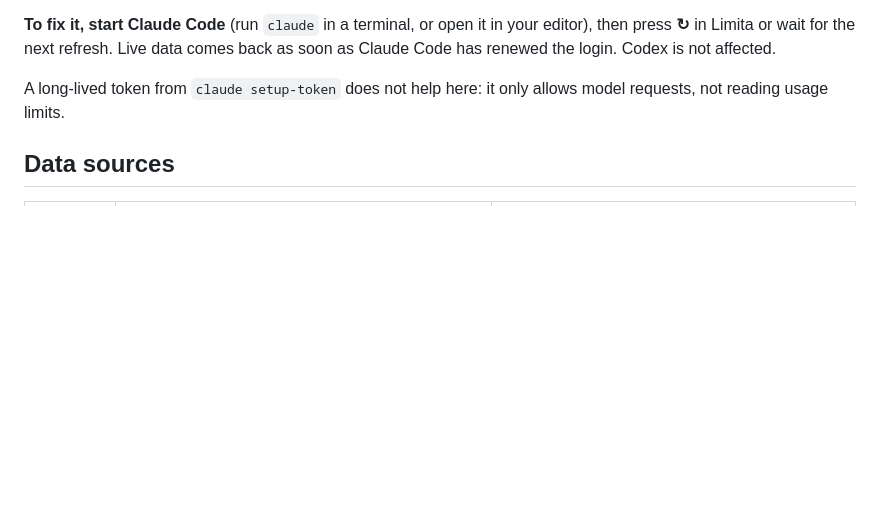
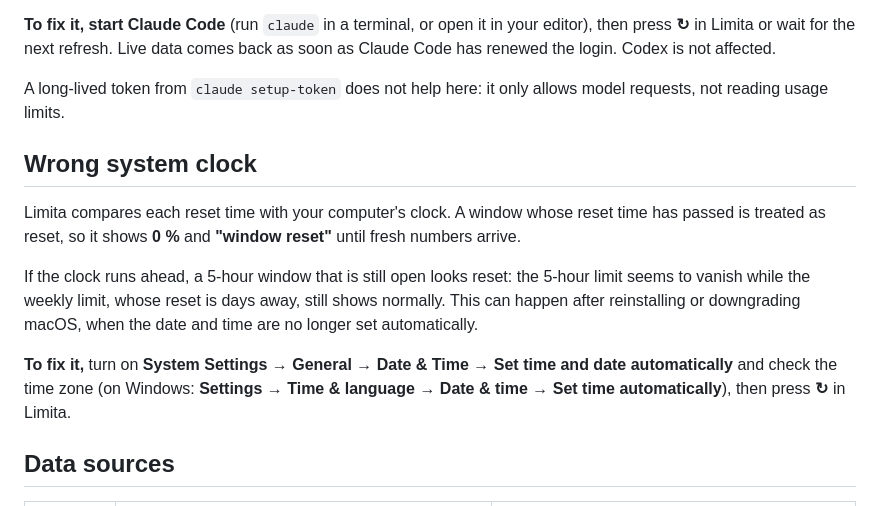
Before and after one commit to realfamousbae/limita, a Markdown page: README.md, the part around the change. Drawn GitHub-style; blank space fills up the shorter version.

Commit message:
README: note that a clock running ahead hides the 5-hour limit

```diff
--- a/README.md
+++ b/README.md
@@ -120,6 +120,14 @@ So after a long break from Claude Code, typically several hours, Claude's number
 
 A long-lived token from `claude setup-token` does not help here: it only allows model requests, not reading usage limits.
 
+## Wrong system clock
+
+Limita compares each reset time with your computer's clock. A window whose reset time has passed is treated as reset, so it shows **0 %** and **"window reset"** until fresh numbers arrive.
+
+If the clock runs ahead, a 5-hour window that is still open looks reset: the 5-hour limit seems to vanish while the weekly limit, whose reset is days away, still shows normally. This can happen after reinstalling or downgrading macOS, when the date and time are no longer set automatically.
+
+**To fix it,** turn on **System Settings → General → Date & Time → Set time and date automatically** and check the time zone (on Windows: **Settings → Time & language → Date & time → Set time automatically**), then press **↻** in Limita.
+
 ## Data sources
 
 | | Claude | Codex |
```
